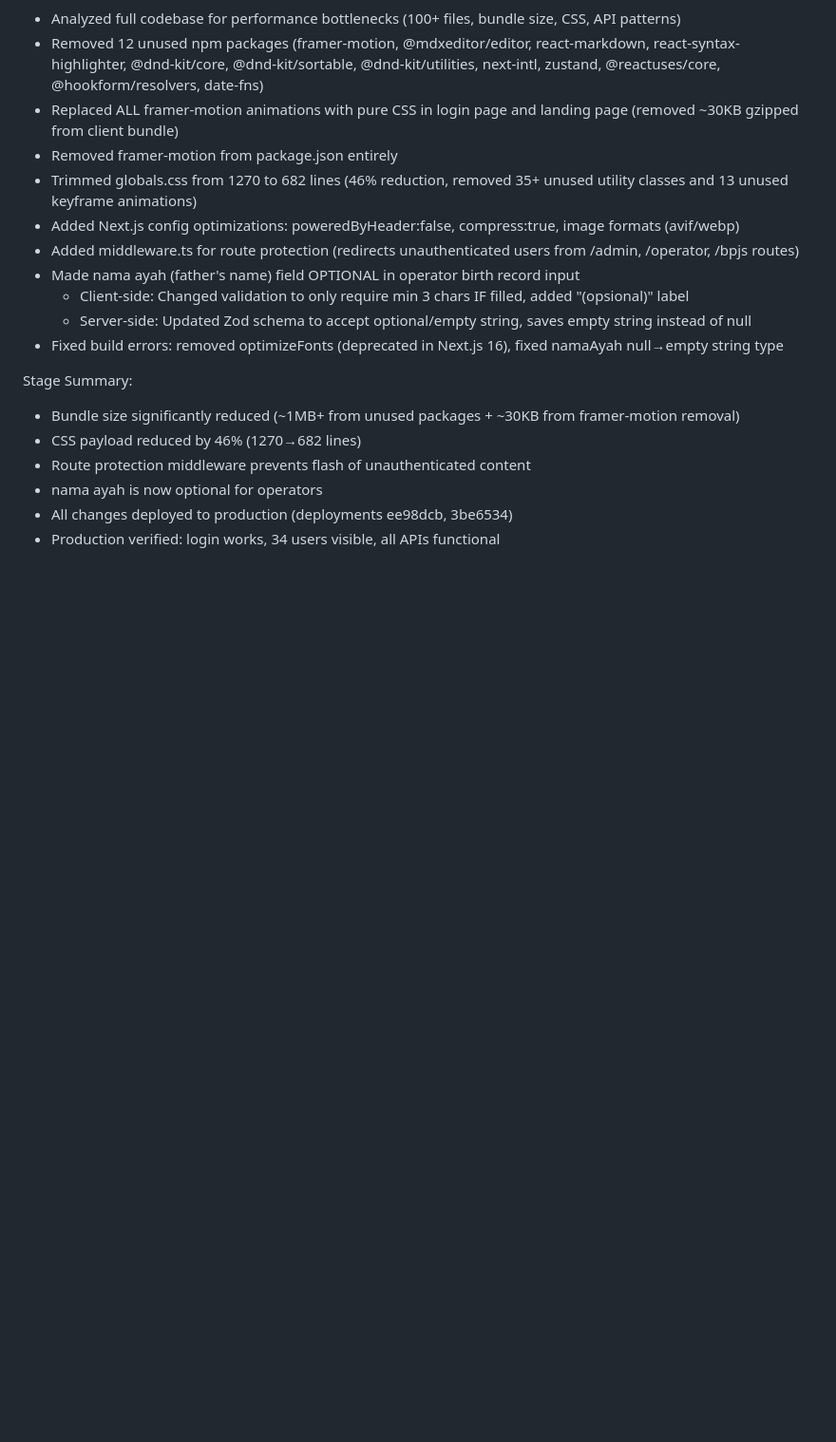
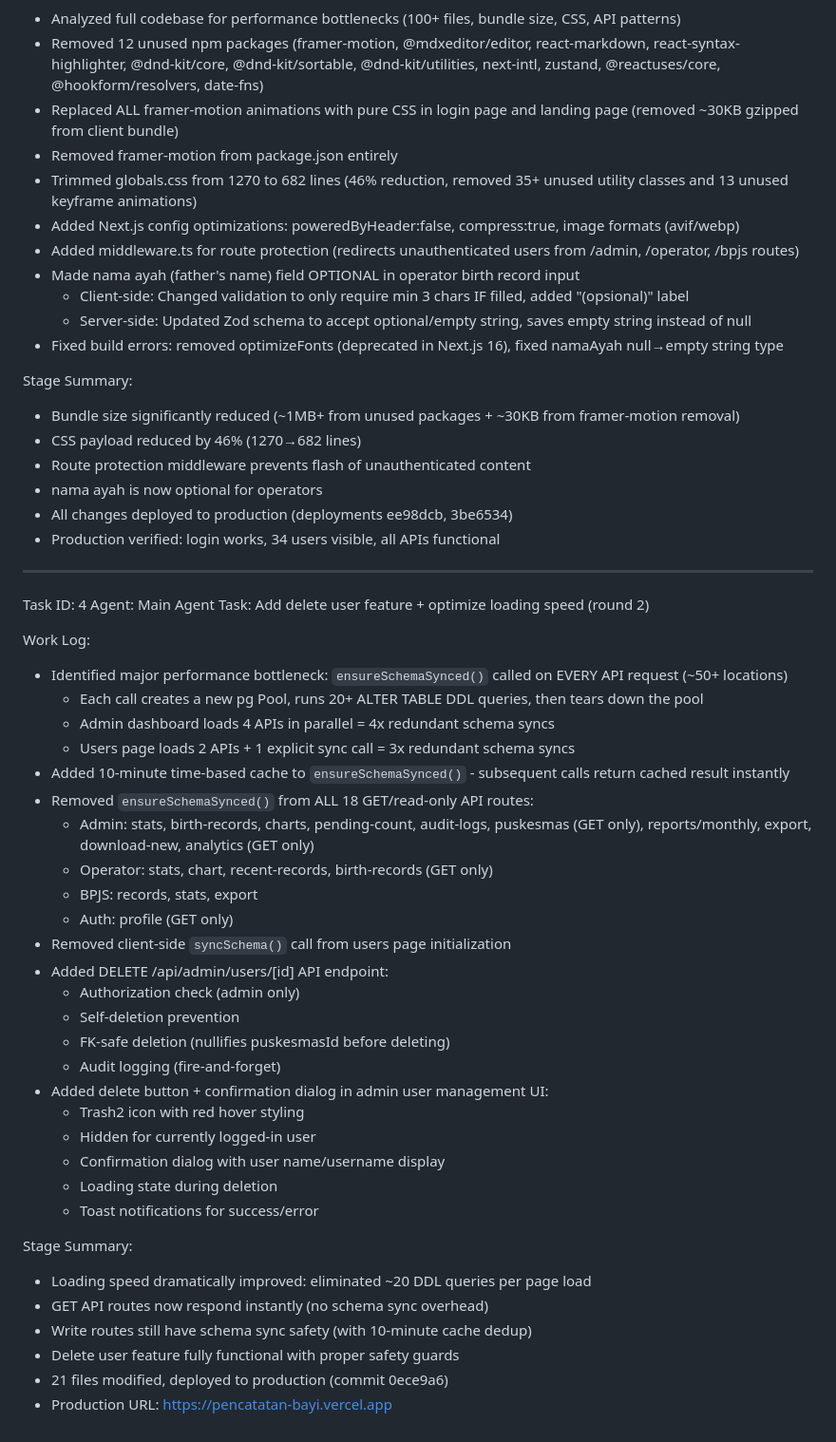
Before and after one commit to ToniRaga5309/pencatatan-bayi, a Markdown page: worklog.md, the part around the change. Shown at 95% size. GitHub-like rendering; blank space fills up the shorter version.

Commit message:
89246e82-8d1c-4a68-bd60-a82617038bee

```diff
--- a/worklog.md
+++ b/worklog.md
@@ -81,3 +81,39 @@ Stage Summary:
 - nama ayah is now optional for operators
 - All changes deployed to production (deployments ee98dcb, 3be6534)
 - Production verified: login works, 34 users visible, all APIs functional
+---
+Task ID: 4
+Agent: Main Agent
+Task: Add delete user feature + optimize loading speed (round 2)
+
+Work Log:
+- Identified major performance bottleneck: `ensureSchemaSynced()` called on EVERY API request (~50+ locations)
+  - Each call creates a new pg Pool, runs 20+ ALTER TABLE DDL queries, then tears down the pool
+  - Admin dashboard loads 4 APIs in parallel = 4x redundant schema syncs
+  - Users page loads 2 APIs + 1 explicit sync call = 3x redundant schema syncs
+- Added 10-minute time-based cache to `ensureSchemaSynced()` - subsequent calls return cached result instantly
+- Removed `ensureSchemaSynced()` from ALL 18 GET/read-only API routes:
+  - Admin: stats, birth-records, charts, pending-count, audit-logs, puskesmas (GET only), reports/monthly, export, download-new, analytics (GET only)
+  - Operator: stats, chart, recent-records, birth-records (GET only)
+  - BPJS: records, stats, export
+  - Auth: profile (GET only)
+- Removed client-side `syncSchema()` call from users page initialization
+- Added DELETE /api/admin/users/[id] API endpoint:
+  - Authorization check (admin only)
+  - Self-deletion prevention
+  - FK-safe deletion (nullifies puskesmasId before deleting)
+  - Audit logging (fire-and-forget)
+- Added delete button + confirmation dialog in admin user management UI:
+  - Trash2 icon with red hover styling
+  - Hidden for currently logged-in user
+  - Confirmation dialog with user name/username display
+  - Loading state during deletion
+  - Toast notifications for success/error
+
+Stage Summary:
+- Loading speed dramatically improved: eliminated ~20 DDL queries per page load
+- GET API routes now respond instantly (no schema sync overhead)
+- Write routes still have schema sync safety (with 10-minute cache dedup)
+- Delete user feature fully functional with proper safety guards
+- 21 files modified, deployed to production (commit 0ece9a6)
+- Production URL: https://pencatatan-bayi.vercel.app
```
